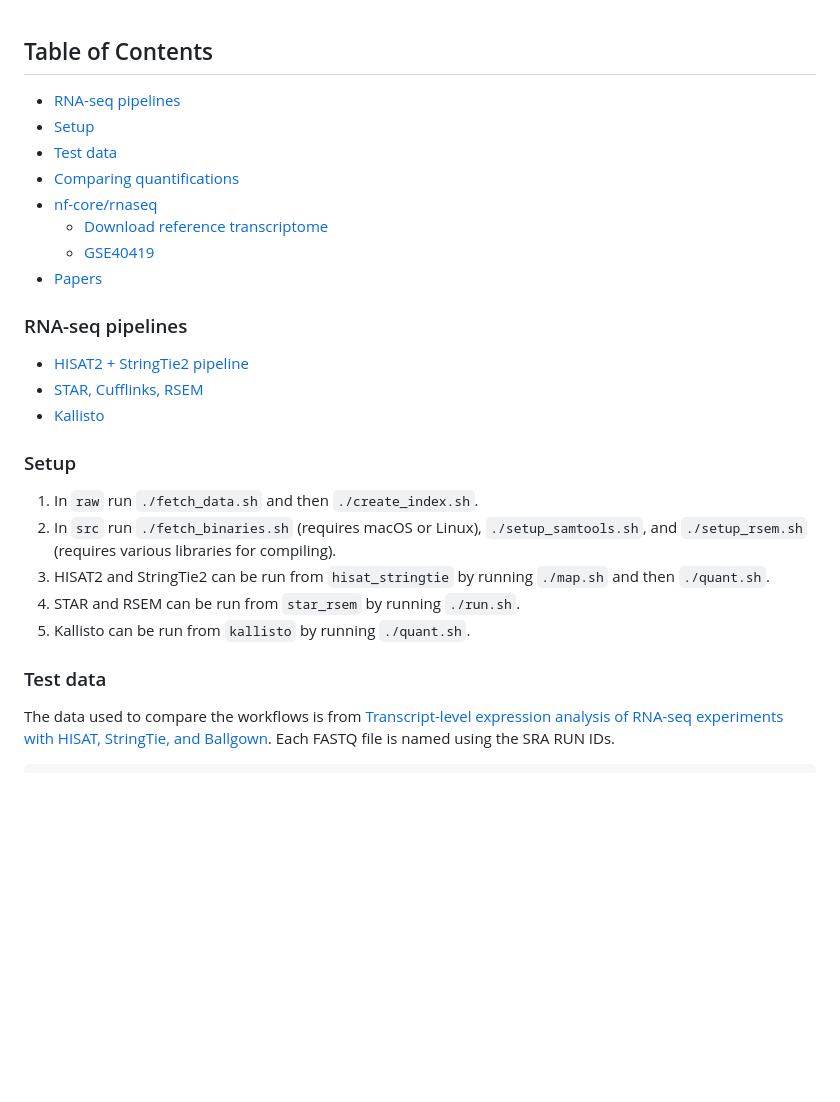
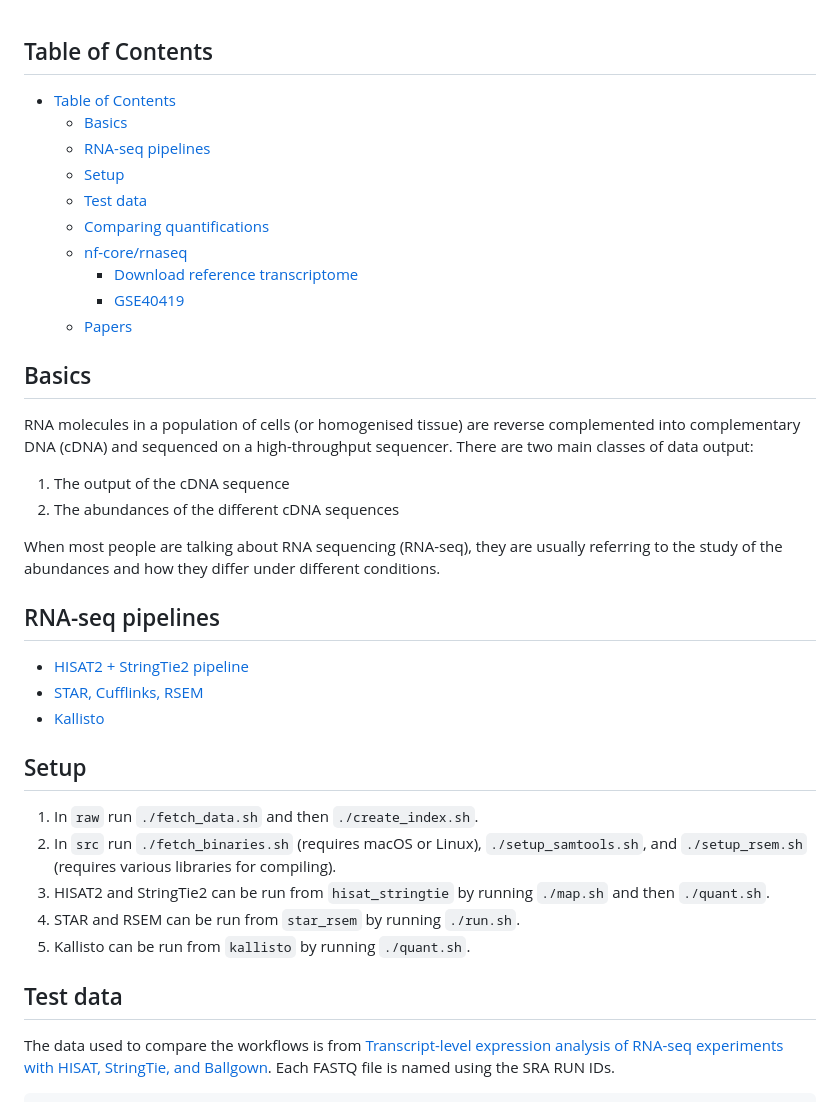
Before and after one commit to davetang/rnaseq, a Markdown page: README.md, the part around one of its changes. Drawn GitHub-style; blank space fills up the shorter version.

Commit message:
Add basics section

```diff
--- a/README.md
+++ b/README.md
@@ -1,21 +1,32 @@
 ## Table of Contents
 
-- [RNA-seq pipelines](#rna-seq-pipelines)
-- [Setup](#setup)
-- [Test data](#test-data)
-- [Comparing quantifications](#comparing-quantifications)
-- [nf-core/rnaseq](#nf-corernaseq)
-  - [Download reference transcriptome](#download-reference-transcriptome)
-  - [GSE40419](#gse40419)
-- [Papers](#papers)
+- [Table of Contents](#table-of-contents)
+  - [Basics](#basics)
+  - [RNA-seq pipelines](#rna-seq-pipelines)
+  - [Setup](#setup)
+  - [Test data](#test-data)
+  - [Comparing quantifications](#comparing-quantifications)
+  - [nf-core/rnaseq](#nf-corernaseq)
+    - [Download reference transcriptome](#download-reference-transcriptome)
+    - [GSE40419](#gse40419)
+  - [Papers](#papers)
 
-### RNA-seq pipelines
+## Basics
+
+RNA molecules in a population of cells (or homogenised tissue) are reverse complemented into complementary DNA (cDNA) and sequenced on a high-throughput sequencer. There are two main classes of data output:
+
+1. The output of the cDNA sequence
+2. The abundances of the different cDNA sequences
+
+When most people are talking about RNA sequencing (RNA-seq), they are usually referring to the study of the abundances and how they differ under different conditions.
+
+## RNA-seq pipelines
 
 * [HISAT2 + StringTie2 pipeline](https://davetang.org/muse/2017/10/25/getting-started-hisat-stringtie-ballgown/)
 * [STAR, Cufflinks, RSEM](https://pubmed.ncbi.nlm.nih.gov/27662878/)
 * [Kallisto](https://pachterlab.github.io/kallisto/starting)
 
-### Setup
+## Setup
 
 1. In `raw` run `./fetch_data.sh` and then `./create_index.sh`.
 2. In `src` run `./fetch_binaries.sh` (requires macOS or Linux), `./setup_samtools.sh`, and `./setup_rsem.sh` (requires various libraries for compiling).
@@ -23,7 +34,7 @@
 4. STAR and RSEM can be run from `star_rsem` by running `./run.sh`.
 5. Kallisto can be run from `kallisto` by running `./quant.sh`.
 
-### Test data
+## Test data
 
 The data used to compare the workflows is from [Transcript-level expression analysis of RNA-seq experiments with HISAT, StringTie, and Ballgown](https://www.ncbi.nlm.nih.gov/pmc/articles/PMC5032908/). Each FASTQ file is named using the SRA RUN IDs.
 
```
Also changed, not shown: other parts of README.md (+5 -5 lines).
